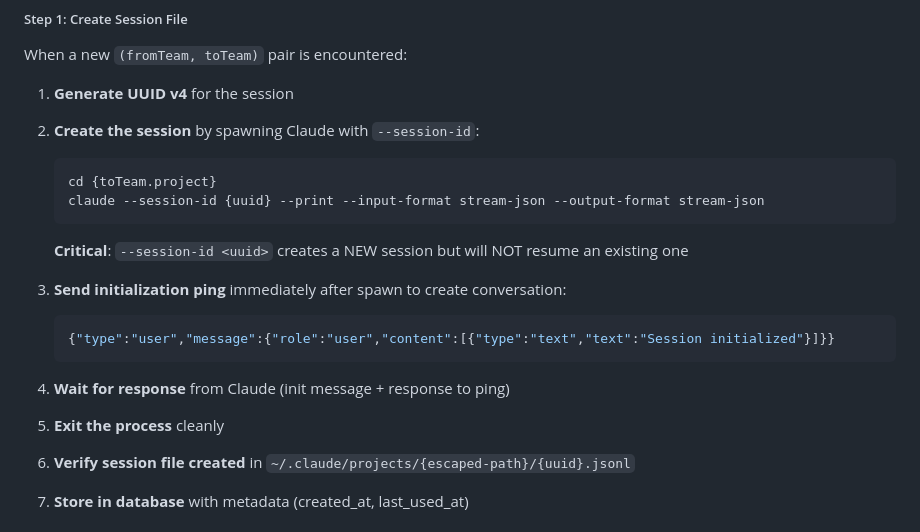
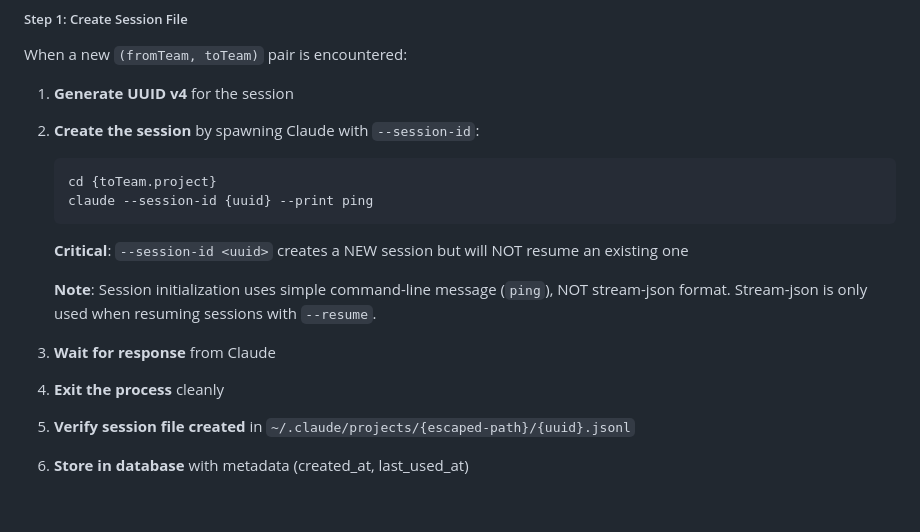
Before and after one commit to jenova-marie/iris-mcp, a Markdown page: docs/SESSION.md, the part around the change. GitHub-like rendering.

Commit message:
Update session initialization to use simple ping command

````diff
--- a/docs/SESSION.md
+++ b/docs/SESSION.md
@@ -96,18 +96,16 @@ When a new `(fromTeam, toTeam)` pair is encountered:
 2. **Create the session** by spawning Claude with `--session-id`:
    ```bash
    cd {toTeam.project}
-   claude --session-id {uuid} --print --input-format stream-json --output-format stream-json
+   claude --session-id {uuid} --print ping
    ```
    **Critical**: `--session-id <uuid>` creates a NEW session but will NOT resume an existing one
 
-3. **Send initialization ping** immediately after spawn to create conversation:
-   ```json
-   {"type":"user","message":{"role":"user","content":[{"type":"text","text":"Session initialized"}]}}
-   ```
+   **Note**: Session initialization uses simple command-line message (`ping`), NOT stream-json format.
+   Stream-json is only used when resuming sessions with `--resume`.
 
-4. **Wait for response** from Claude (init message + response to ping)
+3. **Wait for response** from Claude
 
-5. **Exit the process** cleanly
+4. **Exit the process** cleanly
 
 6. **Verify session file created** in `~/.claude/projects/{escaped-path}/{uuid}.jsonl`
 
````
